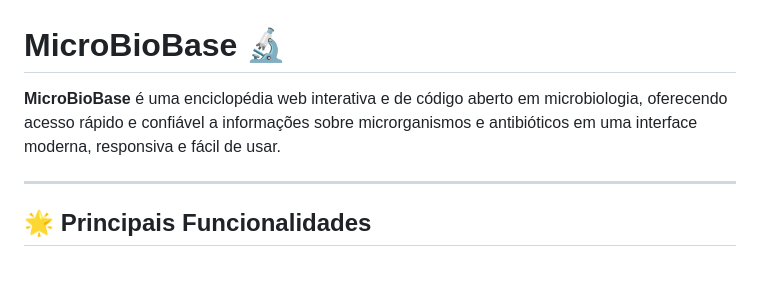
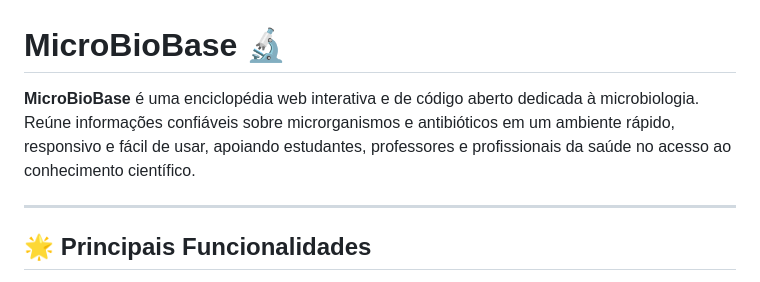
Before and after one commit to WMatias-Dev/imersao-dev, a Markdown page: README.md, the part around the change. GitHub-like rendering.

```diff
--- a/README.md
+++ b/README.md
@@ -1,7 +1,7 @@
 # MicroBioBase 🔬
 
 
-**MicroBioBase** é uma enciclopédia web interativa e de código aberto em microbiologia, oferecendo acesso rápido e confiável a informações sobre microrganismos e antibióticos em uma interface moderna, responsiva e fácil de usar.
+**MicroBioBase** é uma enciclopédia web interativa e de código aberto dedicada à microbiologia. Reúne informações confiáveis sobre microrganismos e antibióticos em um ambiente rápido, responsivo e fácil de usar, apoiando estudantes, professores e profissionais da saúde no acesso ao conhecimento científico.
 
 ---
 
```
